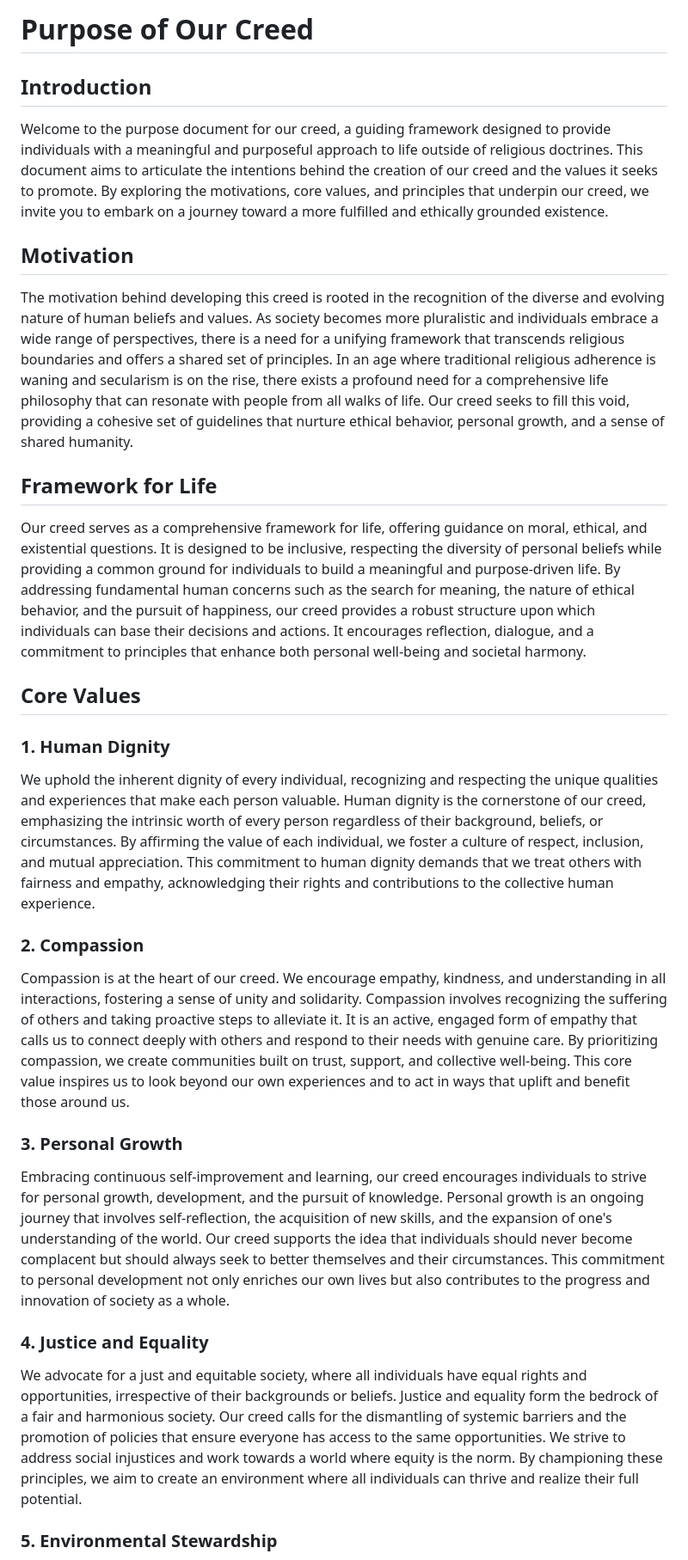
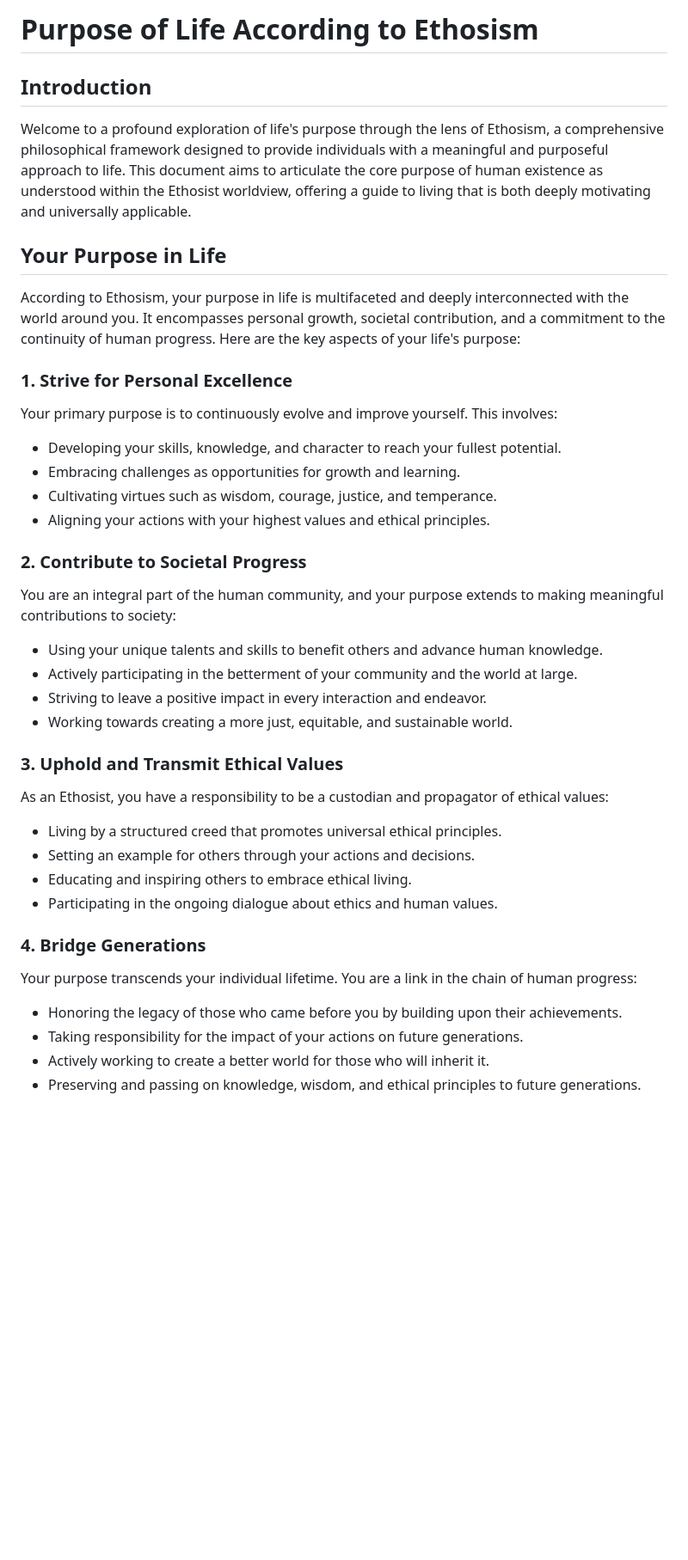
Before and after one commit to Project-Creed/ethos, a Markdown page: purpose.md, the part around one of its changes. Shown at 86% size. Drawn GitHub-style; blank space fills up the shorter version.

Commit message:
update chapter on purpose

```diff
--- a/purpose.md
+++ b/purpose.md
@@ -1,34 +1,46 @@
-# Purpose of Our Creed
+# Purpose of Life According to Ethosism
 
 ## Introduction
 
-Welcome to the purpose document for our creed, a guiding framework designed to provide individuals with a meaningful and purposeful approach to life outside of religious doctrines. This document aims to articulate the intentions behind the creation of our creed and the values it seeks to promote. By exploring the motivations, core values, and principles that underpin our creed, we invite you to embark on a journey toward a more fulfilled and ethically grounded existence.
+Welcome to a profound exploration of life's purpose through the lens of Ethosism, a comprehensive philosophical framework designed to provide individuals with a meaningful and purposeful approach to life. This document aims to articulate the core purpose of human existence as understood within the Ethosist worldview, offering a guide to living that is both deeply motivating and universally applicable.
 
-## Motivation
+## Your Purpose in Life
 
-The motivation behind developing this creed is rooted in the recognition of the diverse and evolving nature of human beliefs and values. As society becomes more pluralistic and individuals embrace a wide range of perspectives, there is a need for a unifying framework that transcends religious boundaries and offers a shared set of principles. In an age where traditional religious adherence is waning and secularism is on the rise, there exists a profound need for a comprehensive life philosophy that can resonate with people from all walks of life. Our creed seeks to fill this void, providing a cohesive set of guidelines that nurture ethical behavior, personal growth, and a sense of shared humanity.
+According to Ethosism, your purpose in life is multifaceted and deeply interconnected with the world around you. It encompasses personal growth, societal contribution, and a commitment to the continuity of human progress. Here are the key aspects of your life's purpose:
 
-## Framework for Life
+### 1. Strive for Personal Excellence
 
-Our creed serves as a comprehensive framework for life, offering guidance on moral, ethical, and existential questions. It is designed to be inclusive, respecting the diversity of personal beliefs while providing a common ground for individuals to build a meaningful and purpose-driven life. By addressing fundamental human concerns such as the search for meaning, the nature of ethical behavior, and the pursuit of happiness, our creed provides a robust structure upon which individuals can base their decisions and actions. It encourages reflection, dialogue, and a commitment to principles that enhance both personal well-being and societal harmony.
+Your primary purpose is to continuously evolve and improve yourself. This involves:
 
-## Core Values
+- Developing your skills, knowledge, and character to reach your fullest potential.
+- Embracing challenges as opportunities for growth and learning.
+- Cultivating virtues such as wisdom, courage, justice, and temperance.
+- Aligning your actions with your highest values and ethical principles.
 
-### 1. Human Dignity
+### 2. Contribute to Societal Progress
 
-We uphold the inherent dignity of every individual, recognizing and respecting the unique qualities and experiences that make each person valuable. Human dignity is the cornerstone of our creed, emphasizing the intrinsic worth of every person regardless of their background, beliefs, or circumstances. By affirming the value of each individual, we foster a culture of respect, inclusion, and mutual appreciation. This commitment to human dignity demands that we treat others with fairness and empathy, acknowledging their rights and contributions to the collective human experience.
+You are an integral part of the human community, and your purpose extends to making meaningful contributions to society:
 
-### 2. Compassion
+- Using your unique talents and skills to benefit others and advance human knowledge.
+- Actively participating in the betterment of your community and the world at large.
+- Striving to leave a positive impact in every interaction and endeavor.
+- Working towards creating a more just, equitable, and sustainable world.
 
-Compassion is at the heart of our creed. We encourage empathy, kindness, and understanding in all interactions, fostering a sense of unity and solidarity. Compassion involves recognizing the suffering of others and taking proactive steps to alleviate it. It is an active, engaged form of empathy that calls us to connect deeply with others and respond to their needs with genuine care. By prioritizing compassion, we create communities built on trust, support, and collective well-being. This core value inspires us to look beyond our own experiences and to act in ways that uplift and benefit those around us.
+### 3. Uphold and Transmit Ethical Values
 
-### 3. Personal Growth
+As an Ethosist, you have a responsibility to be a custodian and propagator of ethical values:
 
-Embracing continuous self-improvement and learning, our creed encourages individuals to strive for personal growth, development, and the pursuit of knowledge. Personal growth is an ongoing journey that involves self-reflection, the acquisition of new skills, and the expansion of one's understanding of the world. Our creed supports the idea that individuals should never become complacent but should always seek to better themselves and their circumstances. This commitment to personal development not only enriches our own lives but also contributes to the progress and innovation of society as a whole.
+- Living by a structured creed that promotes universal ethical principles.
+- Setting an example for others through your actions and decisions.
+- Educating and inspiring others to embrace ethical living.
+- Participating in the ongoing dialogue about ethics and human values.
 
-### 4. Justice and Equality
+### 4. Bridge Generations
 
-We advocate for a just and equitable society, where all individuals have equal rights and opportunities, irrespective of their backgrounds or beliefs. Justice and equality form the bedrock of a fair and harmonious society. Our creed calls for the dismantling of systemic barriers and the promotion of policies that ensure everyone has access to the same opportunities. We strive to address social injustices and work towards a world where equity is the norm. By championing these principles, we aim to create an environment where all individuals can thrive and realize their full potential.
+Your purpose transcends your individual lifetime. You are a link in the chain of human progress:
 
-### 5. Environmental Stewardship
+- Honoring the legacy of those who came before you by building upon their achievements.
+- Taking responsibility for the impact of your actions on future generations.
+- Actively working to create a better world for those who will inherit it.
+- Preserving and passing on knowledge, wisdom, and ethical principles to future generations.
 
```
Also changed, not shown: other parts of purpose.md (+25 -4 lines).
